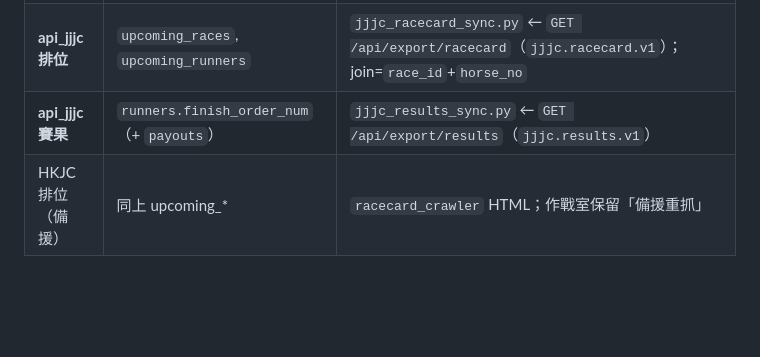
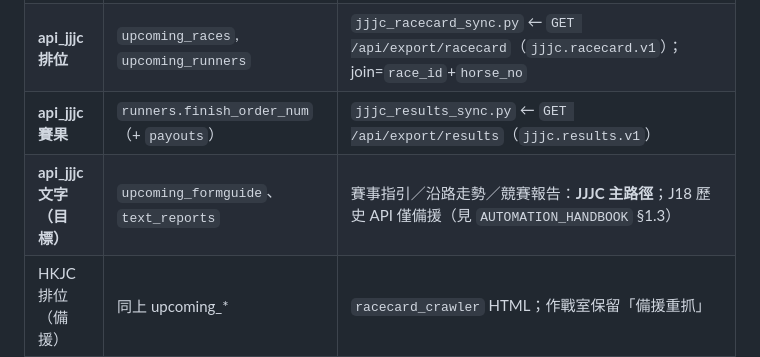
Before and after one commit to snookerlivehk-elton/J18HKJC_APP, a Markdown page: DEVELOPMENT_REPORT.md, the part around the change. Rendered like a GitHub page; blank space fills up the shorter version.

Commit message:
docs: note JJJC text target in DEVELOPMENT_REPORT
Co-authored-by: snookerlivehk-elton <snookerlivehk-elton@users.noreply.github.com>

```diff
--- a/DEVELOPMENT_REPORT.md
+++ b/DEVELOPMENT_REPORT.md
@@ -29,6 +29,7 @@ UI 不應再做成「純因子實驗室」；主路徑是 **排位 → 查表
 | J18 歷史 API | `race_meetings`, `races`, `runners`, `text_reports` | `batch_crawler` / `etl_pipeline` |
 | **api_jjjc 排位** | `upcoming_races`, `upcoming_runners` | `jjjc_racecard_sync.py` ← `GET /api/export/racecard`（`jjjc.racecard.v1`）；join=`race_id`+`horse_no` |
 | **api_jjjc 賽果** | `runners.finish_order_num`（+ `payouts`） | `jjjc_results_sync.py` ← `GET /api/export/results`（`jjjc.results.v1`） |
+| **api_jjjc 文字（目標）** | `upcoming_formguide`、`text_reports` | 賽事指引／沿路走勢／競賽報告：**JJJC 主路徑**；J18 歷史 API 僅備援（見 `AUTOMATION_HANDBOOK` §1.3） |
 | HKJC 排位（備援） | 同上 upcoming_* | `racecard_crawler` HTML；作戰室保留「備援重抓」 |
 | HKJC Speed Guide | `upcoming_speedguide` | CMS JSON：`consvc.hkjc.com/.../SpeedPro/current/sg_*`；賽前約 1 日中午上架 |
 | 因子落庫 | `factor_scores` | **推論只讀這張表**（查表，不每次現算） |
```
Also changed, not shown: AUTOMATION_HANDBOOK.md (+5 -4 lines).
